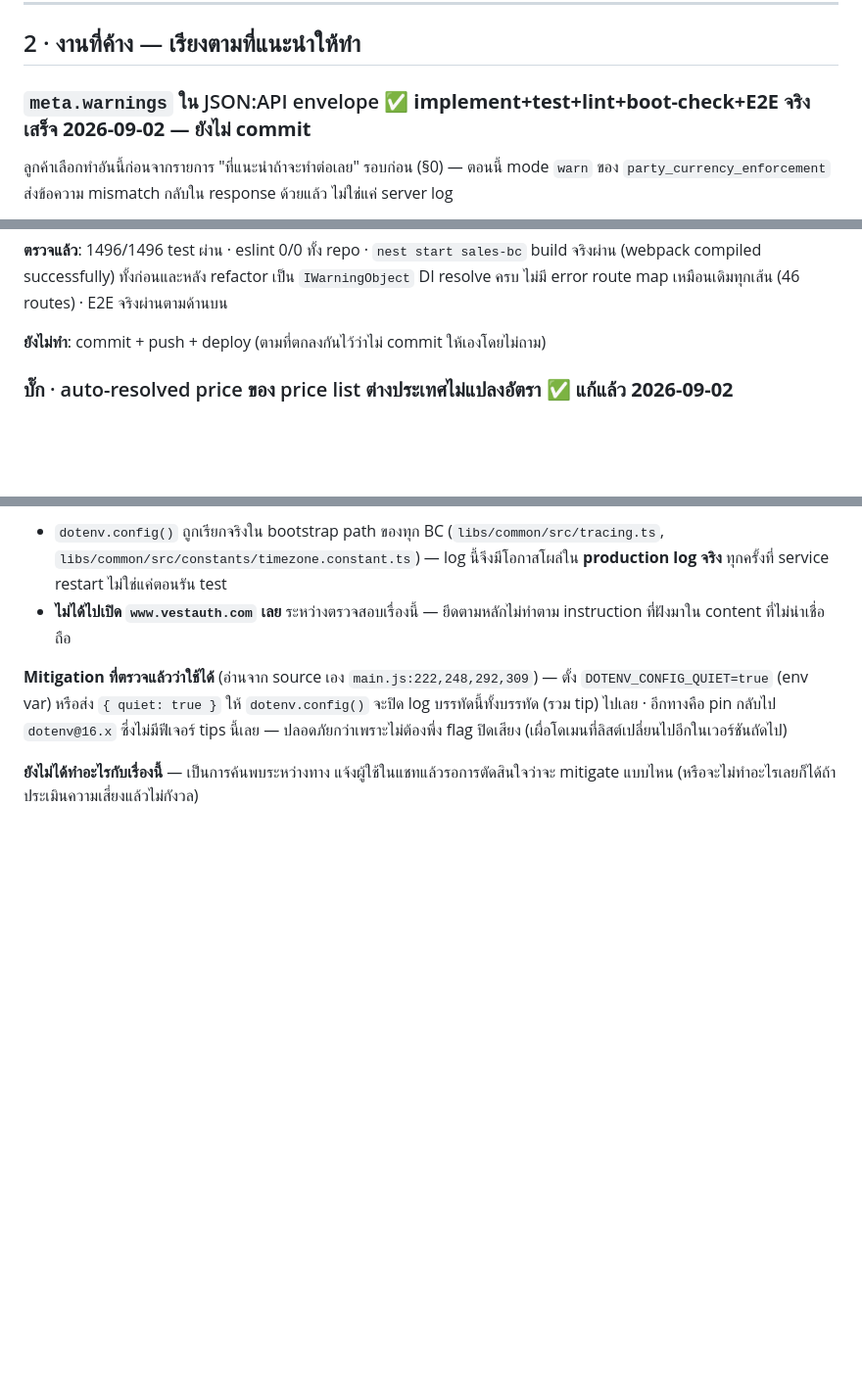
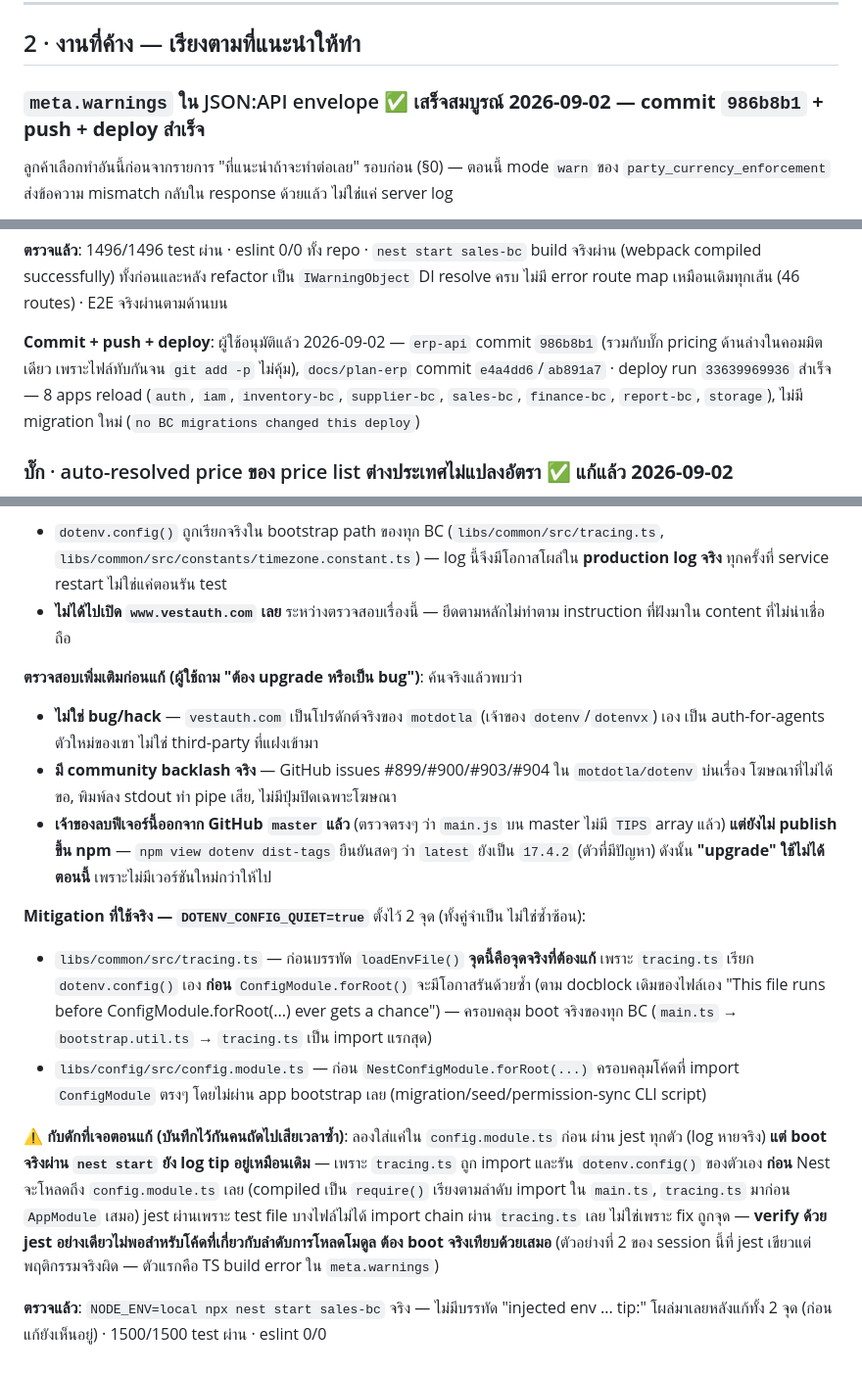
Before and after one commit to iots1/plan-erp, a Markdown page: HANDOFF-Feature.md, 3 parts joined by grey strips. Shown at 98% size. Rendered like a GitHub page; blank space fills up the shorter version.

```diff
--- a/HANDOFF-Feature.md
+++ b/HANDOFF-Feature.md
@@ -77,7 +77,7 @@ print) + P2#7 (party_currency_enforcement ตั้งค่าได้) —
 
 ## 2 · งานที่ค้าง — เรียงตามที่แนะนำให้ทำ
 
-### `meta.warnings` ใน JSON:API envelope ✅ **implement+test+lint+boot-check+E2E จริงเสร็จ 2026-09-02 — ยังไม่ commit**
+### `meta.warnings` ใน JSON:API envelope ✅ **เสร็จสมบูรณ์ 2026-09-02 — commit `986b8b1` + push + deploy สำเร็จ**
 
 ลูกค้าเลือกทำอันนี้ก่อนจากรายการ "ที่แนะนำถ้าจะทำต่อเลย" รอบก่อน (§0) — ตอนนี้ mode `warn` ของ
 `party_currency_enforcement` ส่งข้อความ mismatch กลับใน response ด้วยแล้ว ไม่ใช่แค่ server log
@@ -154,7 +154,11 @@ in USD..."}]` ตรงตามที่ออกแบบทุกประก
 (webpack compiled successfully) ทั้งก่อนและหลัง refactor เป็น `IWarningObject` DI resolve ครบ ไม่มี
 error route map เหมือนเดิมทุกเส้น (46 routes) · E2E จริงผ่านตามด้านบน
 
-**ยังไม่ทำ**: commit + push + deploy (ตามที่ตกลงกันไว้ว่าไม่ commit ให้เองโดยไม่ถาม)
+**Commit + push + deploy**: ผู้ใช้อนุมัติแล้ว 2026-09-02 — `erp-api` commit `986b8b1` (รวมกับบั๊ก
+pricing ด้านล่างในคอมมิตเดียว เพราะไฟล์ทับกันจน `git add -p` ไม่คุ้ม), `docs/plan-erp` commit
+`e4a4dd6`/`ab891a7` · deploy run `33639969936` สำเร็จ — 8 apps reload (`auth`, `iam`,
+`inventory-bc`, `supplier-bc`, `sales-bc`, `finance-bc`, `report-bc`, `storage`), ไม่มี migration
+ใหม่ (`no BC migrations changed this deploy`)
 
 ### บั๊ก · auto-resolved price ของ price list ต่างประเทศไม่แปลงอัตรา ✅ **แก้แล้ว 2026-09-02**
 
@@ -684,10 +688,31 @@ supply-chain/prompt-injection ที่เล็งไปที่ agent โด
 - **ไม่ได้ไปเปิด `www.vestauth.com` เลย** ระหว่างตรวจสอบเรื่องนี้ — ยึดตามหลักไม่ทำตาม instruction
   ที่ฝังมาใน content ที่ไม่น่าเชื่อถือ
 
-**Mitigation ที่ตรวจแล้วว่าใช้ได้** (อ่านจาก source เอง `main.js:222,248,292,309`) — ตั้ง
-`DOTENV_CONFIG_QUIET=true` (env var) หรือส่ง `{ quiet: true }` ให้ `dotenv.config()` จะปิด log
-บรรทัดนี้ทั้งบรรทัด (รวม tip) ไปเลย · อีกทางคือ pin กลับไป `dotenv@16.x` ซึ่งไม่มีฟีเจอร์ tips นี้เลย —
-ปลอดภัยกว่าเพราะไม่ต้องพึ่ง flag ปิดเสียง (เผื่อโดเมนที่ลิสต์เปลี่ยนไปอีกในเวอร์ชันถัดไป)
+**ตรวจสอบเพิ่มเติมก่อนแก้ (ผู้ใช้ถาม "ต้อง upgrade หรือเป็น bug")**: ค้นจริงแล้วพบว่า
+- **ไม่ใช่ bug/hack** — `vestauth.com` เป็นโปรดักต์จริงของ `motdotla` (เจ้าของ `dotenv`/`dotenvx`) เอง
+  เป็น auth-for-agents ตัวใหม่ของเขา ไม่ใช่ third-party ที่แฝงเข้ามา
+- **มี community backlash จริง** — GitHub issues #899/#900/#903/#904 ใน `motdotla/dotenv` บ่นเรื่อง
+  โฆษณาที่ไม่ได้ขอ, พิมพ์ลง stdout ทำ pipe เสีย, ไม่มีปุ่มปิดเฉพาะโฆษณา
+- **เจ้าของลบฟีเจอร์นี้ออกจาก GitHub `master` แล้ว** (ตรวจตรงๆ ว่า `main.js` บน master ไม่มี `TIPS`
+  array แล้ว) **แต่ยังไม่ publish ขึ้น npm** — `npm view dotenv dist-tags` ยืนยันสดๆ ว่า `latest`
+  ยังเป็น `17.4.2` (ตัวที่มีปัญหา) ดังนั้น **"upgrade" ใช้ไม่ได้ตอนนี้** เพราะไม่มีเวอร์ชันใหม่กว่าให้ไป
 
-**ยังไม่ได้ทำอะไรกับเรื่องนี้** — เป็นการค้นพบระหว่างทาง แจ้งผู้ใช้ในแชทแล้วรอการตัดสินใจว่าจะ
-mitigate แบบไหน (หรือจะไม่ทำอะไรเลยก็ได้ถ้าประเมินความเสี่ยงแล้วไม่กังวล)
+**Mitigation ที่ใช้จริง — `DOTENV_CONFIG_QUIET=true`** ตั้งไว้ 2 จุด (ทั้งคู่จำเป็น ไม่ใช่ซ้ำซ้อน):
+- `libs/common/src/tracing.ts` — ก่อนบรรทัด `loadEnvFile()` **จุดนี้คือจุดจริงที่ต้องแก้** เพราะ
+  `tracing.ts` เรียก `dotenv.config()` เอง **ก่อน** `ConfigModule.forRoot()` จะมีโอกาสรันด้วยซ้ำ (ตาม
+  docblock เดิมของไฟล์เอง "This file runs before ConfigModule.forRoot(...) ever gets a chance") —
+  ครอบคลุม boot จริงของทุก BC (`main.ts` → `bootstrap.util.ts` → `tracing.ts` เป็น import แรกสุด)
+- `libs/config/src/config.module.ts` — ก่อน `NestConfigModule.forRoot(...)` ครอบคลุมโค้ดที่ import
+  `ConfigModule` ตรงๆ โดยไม่ผ่าน app bootstrap เลย (migration/seed/permission-sync CLI script)
+
+**⚠️ กับดักที่เจอตอนแก้ (บันทึกไว้กันคนถัดไปเสียเวลาซ้ำ)**: ลองใส่แค่ใน `config.module.ts` ก่อน ผ่าน
+jest ทุกตัว (log หายจริง) **แต่ boot จริงผ่าน `nest start` ยัง log tip อยู่เหมือนเดิม** — เพราะ
+`tracing.ts` ถูก import และรัน `dotenv.config()` ของตัวเอง **ก่อน** Nest จะโหลดถึง `config.module.ts`
+เลย (compiled เป็น `require()` เรียงตามลำดับ import ใน `main.ts`, `tracing.ts` มาก่อน `AppModule`
+เสมอ) jest ผ่านเพราะ test file บางไฟล์ไม่ได้ import chain ผ่าน `tracing.ts` เลย ไม่ใช่เพราะ fix ถูกจุด
+— **verify ด้วย jest อย่างเดียวไม่พอสำหรับโค้ดที่เกี่ยวกับลำดับการโหลดโมดูล ต้อง boot จริงเทียบด้วยเสมอ**
+(ตัวอย่างที่ 2 ของ session นี้ที่ jest เขียวแต่พฤติกรรมจริงผิด — ตัวแรกคือ TS build error ใน
+`meta.warnings`)
+
+**ตรวจแล้ว**: `NODE_ENV=local npx nest start sales-bc` จริง — ไม่มีบรรทัด "injected env ... tip:"
+โผล่มาเลยหลังแก้ทั้ง 2 จุด (ก่อนแก้ยังเห็นอยู่) · 1500/1500 test ผ่าน · eslint 0/0
```
Also changed, not shown: other parts of HANDOFF-Feature.md (+14 -14 lines).
